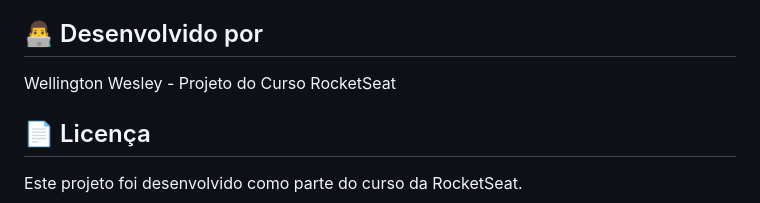
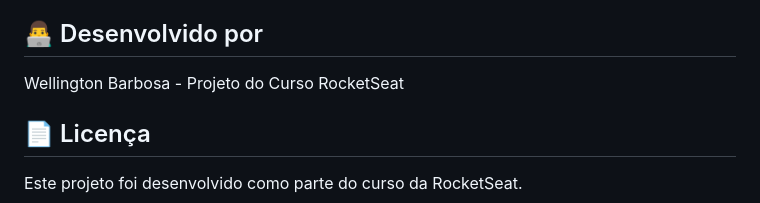
Before and after one commit to wellingtonbarbosadev/projeto-hairday, a Markdown page: README.md, the part around the change. GitHub-like rendering.

Commit message:
Nome correto do desenvolvedor no README.md

```diff
--- a/README.md
+++ b/README.md
@@ -111,7 +111,7 @@ A API REST disponibiliza os seguintes endpoints:
 
 ## 👨‍💻 Desenvolvido por
 
-Wellington Wesley - Projeto do Curso RocketSeat
+Wellington Barbosa - Projeto do Curso RocketSeat
 
 ## 📄 Licença
 
```
